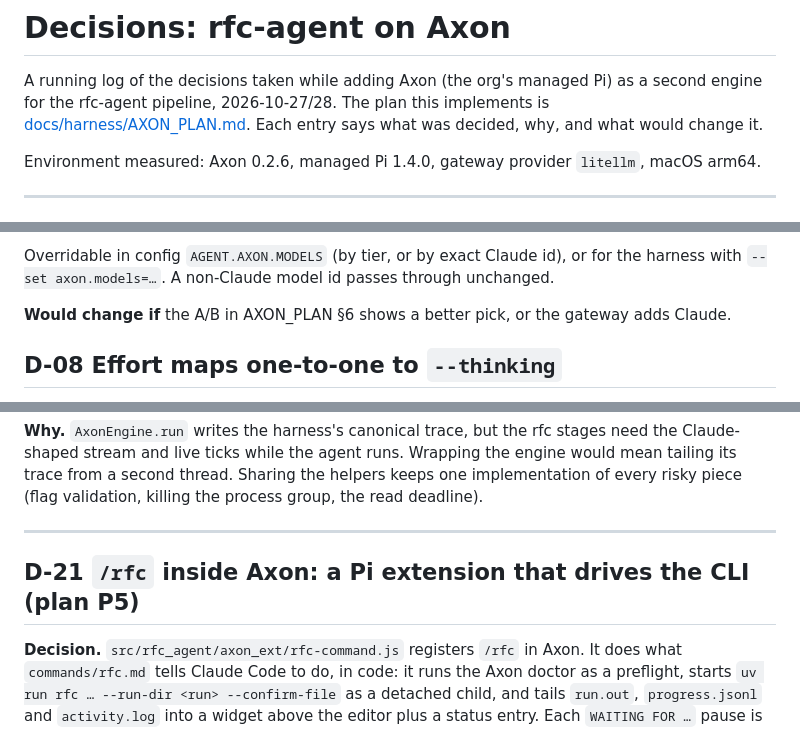
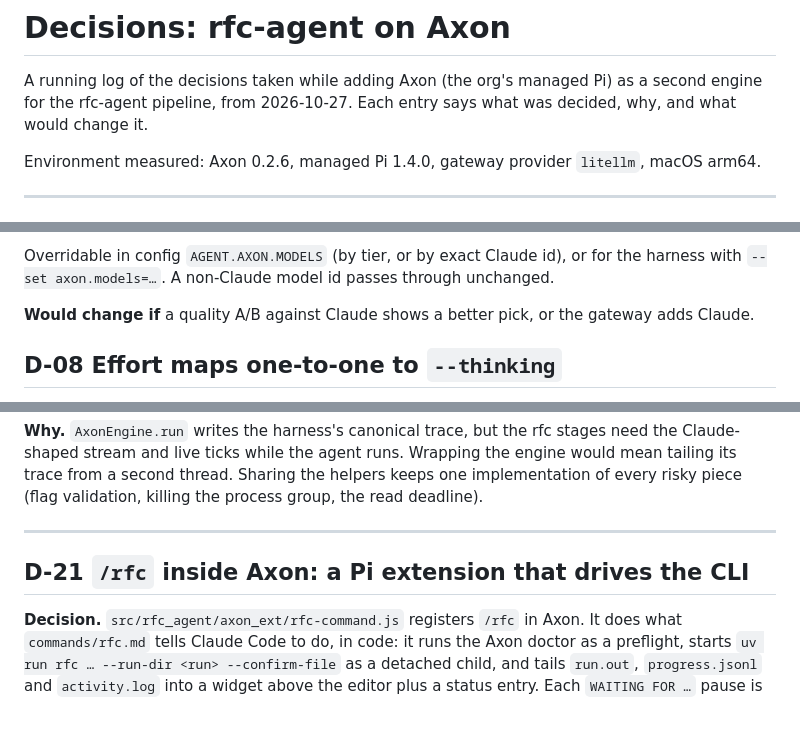
Before and after one commit to tata1mg/O1, a Markdown page: decisions.md, 3 parts joined by grey strips. Rendered like a GitHub page.

Commit message:
docs: remove AXON_PLAN.md and the links to it
Co-Authored-By: Claude Opus 5.5 <noreply@anthropic.com>

```diff
--- a/decisions.md
+++ b/decisions.md
@@ -1,7 +1,7 @@
 # Decisions: rfc-agent on Axon
 
 A running log of the decisions taken while adding Axon (the org's managed Pi) as a second engine for the
-rfc-agent pipeline, 2026-10-27/28. The plan this implements is [docs/harness/AXON_PLAN.md](docs/harness/AXON_PLAN.md).
+rfc-agent pipeline, from 2026-10-27.
 Each entry says what was decided, why, and what would change it.
 
 Environment measured: Axon 0.2.6, managed Pi 1.4.0, gateway provider `litellm`, macOS arm64.
@@ -79,7 +79,7 @@ $0.75/$3.75, deepseek-v4.1-flash $0.30/$1.20, gpt-6-luna $0.10/$0.50. The gatewa
 Overridable in config `AGENT.AXON.MODELS` (by tier, or by exact Claude id), or for the harness with
 `--set axon.models=…`. A non-Claude model id passes through unchanged.
 
-**Would change if** the A/B in AXON_PLAN §6 shows a better pick, or the gateway adds Claude.
+**Would change if** a quality A/B against Claude shows a better pick, or the gateway adds Claude.
 
 ## D-08 Effort maps one-to-one to `--thinking`
 
@@ -191,7 +191,7 @@ the read deadline).
 
 ---
 
-## D-21 `/rfc` inside Axon: a Pi extension that drives the CLI (plan P5)
+## D-21 `/rfc` inside Axon: a Pi extension that drives the CLI
 
 **Decision.** `src/rfc_agent/axon_ext/rfc-command.js` registers `/rfc` in Axon. It does what
 `commands/rfc.md` tells Claude Code to do, in code: it runs the Axon doctor as a preflight, starts
```
Also changed, not shown: other parts of decisions.md (+1 -1 lines), docs/AXON.md (+1 -2 lines), docs/harness/AXON_PLAN.md (deleted, +0 -213 lines).
